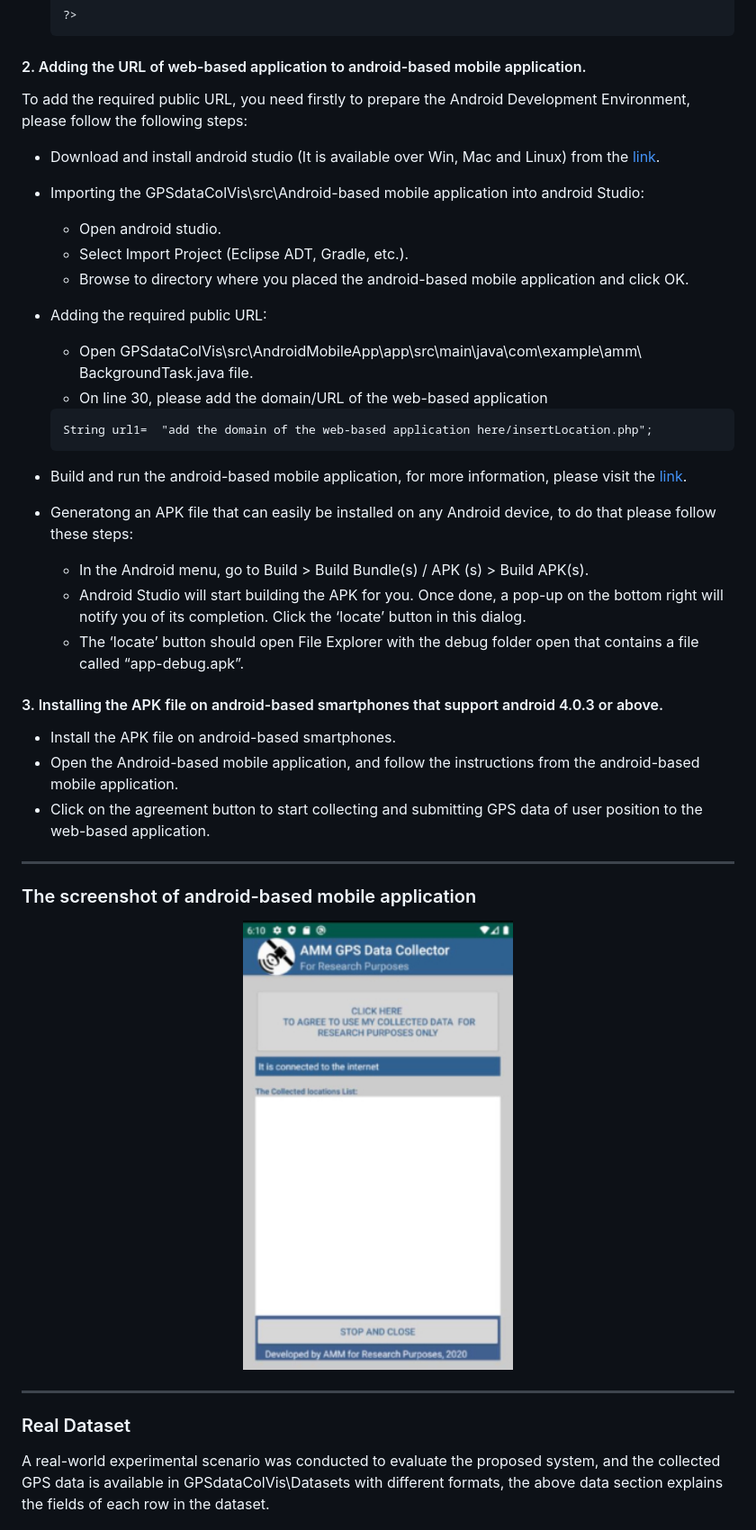
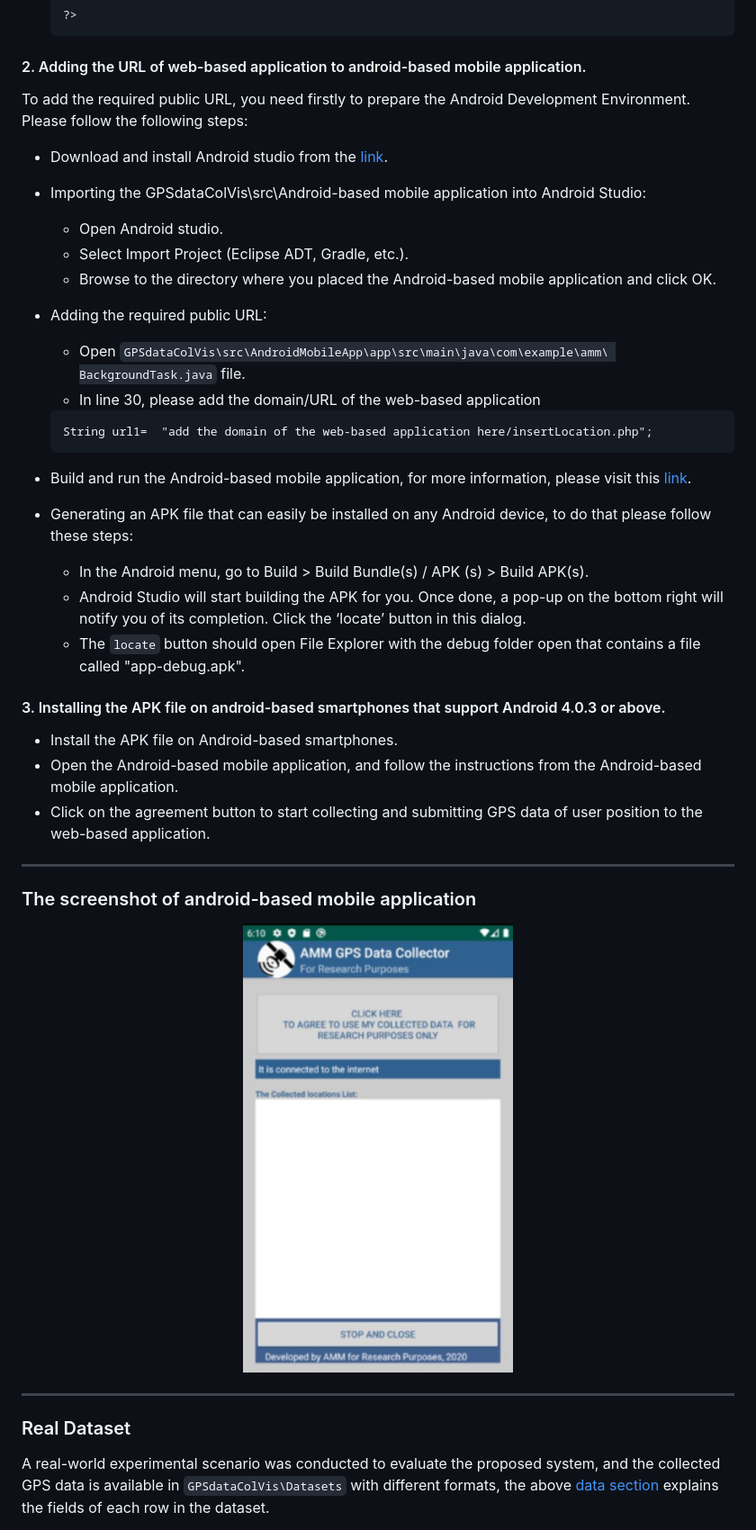
Before and after one commit to PedestrianDynamics/GPSdataColVis, a Markdown page: README.md, the part around the change printed below. Shown: that part at 90% size. Drawn GitHub-style.

Commit message:
Some typos and formatting

````diff
--- a/README.md
+++ b/README.md
@@ -126,36 +123,36 @@ CREATE TABLE `traces` (
    ?>
    ```
 #### 2. Adding the URL of web-based application to android-based mobile application.
-To add the required public URL, you need firstly to prepare the Android Development Environment, please follow the following steps:
-   - Download and install android studio (It is available over Win, Mac and Linux) from the  [link](https://developer.android.com/studio).
-   - Importing the GPSdataColVis\src\Android-based mobile application into android Studio:
-     * Open android studio.
+To add the required public URL, you need firstly to prepare the Android Development Environment. Please follow the following steps:
+   - Download and install Android studio from the  [link](https://developer.android.com/studio).
+   - Importing the GPSdataColVis\src\Android-based mobile application into Android Studio:
+     * Open Android studio.
      * Select Import Project (Eclipse ADT, Gradle, etc.).
-     * Browse to directory where you placed the android-based mobile application and click OK.
+     * Browse to the directory where you placed the Android-based mobile application and click OK.
    - Adding the required public URL:
-     * Open GPSdataColVis\src\AndroidMobileApp\app\src\main\java\com\example\amm\ BackgroundTask.java file.
-     * On line 30, please add the domain/URL of the web-based application
+     * Open `GPSdataColVis\src\AndroidMobileApp\app\src\main\java\com\example\amm\ BackgroundTask.java` file.
+     * In line 30, please add the domain/URL of the web-based application
 
       ```
       String url1=  "add the domain of the web-based application here/insertLocation.php";
       ```
-   - Build and run the android-based mobile application, for more information,  please visit the [link](https://developer.android.com/studio/run).
-   - Generatong an APK file that can easily be installed on any Android device, to do that please follow these steps:
+   - Build and run the Android-based mobile application, for more information,  please visit this [link](https://developer.android.com/studio/run).
+   - Generating an APK file that can easily be installed on any Android device, to do that please follow these steps:
      * In the Android menu, go to Build > Build Bundle(s) / APK (s) > Build APK(s).
      * Android Studio will start building the APK for you. Once done, a pop-up on the bottom right will notify you of its completion. Click the ‘locate’ button in this dialog.
-     * The ‘locate’ button should open File Explorer with the debug folder open that contains a file called “app-debug.apk”.
+     * The `locate` button should open File Explorer with the debug folder open that contains a file called "app-debug.apk".
 
-#### 3. Installing the APK file on android-based smartphones that support android 4.0.3 or above.
-  - Install the APK file on android-based smartphones.
-  - Open the Android-based mobile application, and follow the instructions from the android-based mobile application.
+#### 3. Installing the APK file on android-based smartphones that support Android 4.0.3 or above.
+  - Install the APK file on Android-based smartphones.
+  - Open the Android-based mobile application, and follow the instructions from the Android-based mobile application.
   - Click on the agreement button to start collecting and submitting GPS data of user position to the web-based application.
 ---
 ### The screenshot of android-based mobile application
 
-<p align="center"><img src="./mobile.jpg" width="300px" ></p>
+<p align="center"><img src="Datasets/mobile.jpg" width="300px" ></p>
 
 ---
 
 ### Real Dataset
-A real-world experimental scenario was conducted to evaluate the proposed system, and the collected GPS data is available in GPSdataColVis\Datasets with different formats, the above data section explains the fields of each row in the dataset.
+A real-world experimental scenario was conducted to evaluate the proposed system, and the collected GPS data is available in `GPSdataColVis\Datasets` with different formats, the above [data section](#Data) explains the fields of each row in the dataset.
 
````
Also changed, not shown: other parts of README.md (+30 -30 lines), AMM.png (deleted), Datasets/AMM.png (added), Datasets/mobile.jpg (renamed from mobile.jpg).
